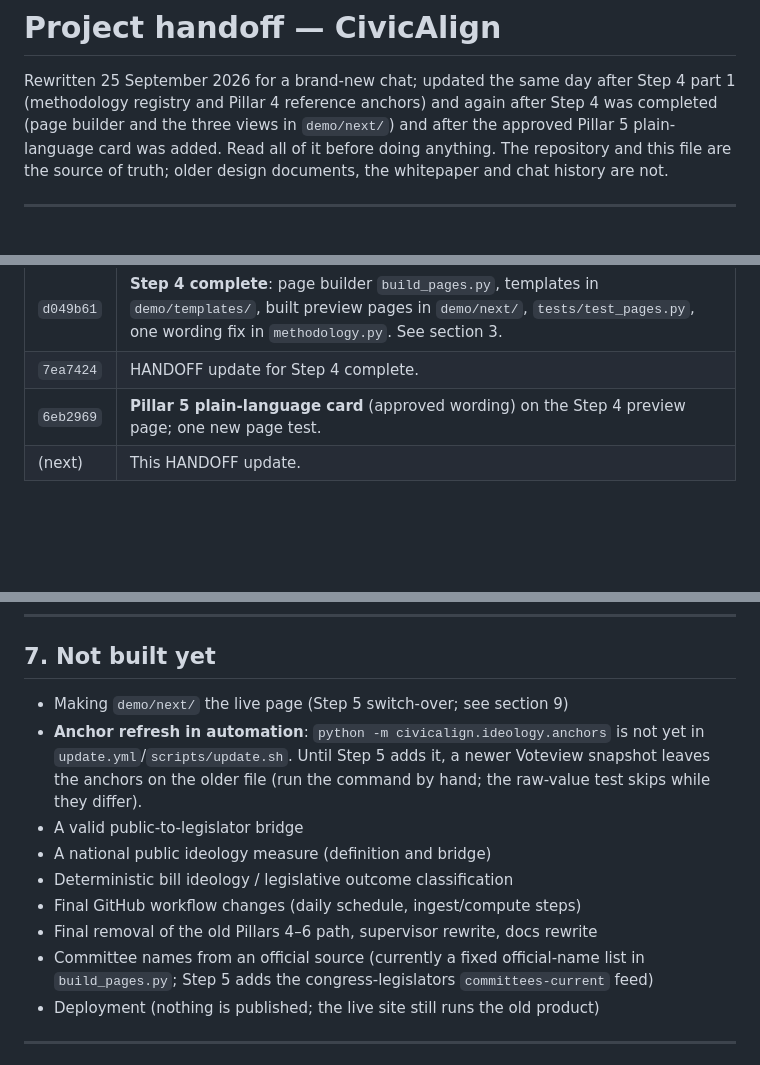
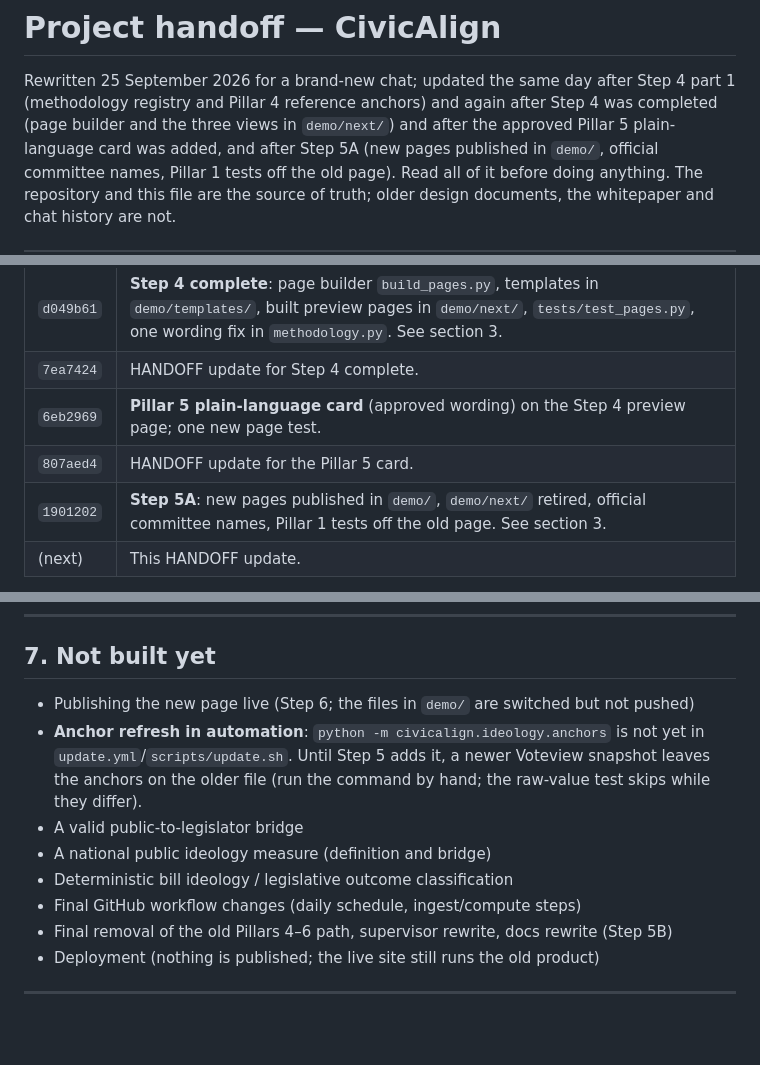
Before and after one commit to safire684-ops/civicalign, a Markdown page: HANDOFF.md, 3 parts joined by grey strips. Drawn GitHub-style; blank space fills up the shorter version.

```diff
--- a/HANDOFF.md
+++ b/HANDOFF.md
@@ -3,7 +3,9 @@
 Rewritten 25 September 2026 for a brand-new chat; updated the same day after
 Step 4 part 1 (methodology registry and Pillar 4 reference anchors) and again
 after Step 4 was completed (page builder and the three views in `demo/next/`)
-and after the approved Pillar 5 plain-language card was added. Read all of it before doing
+and after the approved Pillar 5 plain-language card was added, and after Step 5A
+(new pages published in `demo/`, official committee names, Pillar 1 tests off the
+old page). Read all of it before doing
 anything. The repository and this file are the source of truth; older design
 documents, the whitepaper and chat history are not.
 
@@ -52,6 +54,8 @@ Commits on `pillars-4-6-rebuild` that are not on `origin/main` (oldest first):
 | `d049b61` | **Step 4 complete**: page builder `build_pages.py`, templates in `demo/templates/`, built preview pages in `demo/next/`, `tests/test_pages.py`, one wording fix in `methodology.py`. See section 3. |
 | `7ea7424` | HANDOFF update for Step 4 complete. |
 | `6eb2969` | **Pillar 5 plain-language card** (approved wording) on the Step 4 preview page; one new page test. |
+| `807aed4` | HANDOFF update for the Pillar 5 card. |
+| `1901202` | **Step 5A**: new pages published in `demo/`, `demo/next/` retired, official committee names, Pillar 1 tests off the old page. See section 3. |
 | (next) | This HANDOFF update. |
 
 Uncommitted in the working tree (leave them; they belong to the paused Engine A
@@ -513,7 +566,7 @@ not rebuild the old page to silence them.
 
 ## 7. Not built yet
 
-- Making `demo/next/` the live page (Step 5 switch-over; see section 9)
+- Publishing the new page live (Step 6; the files in `demo/` are switched but not pushed)
 - **Anchor refresh in automation**: `python -m civicalign.ideology.anchors` is
   not yet in `update.yml`/`scripts/update.sh`. Until Step 5 adds it, a newer
   Voteview snapshot leaves the anchors on the older file (run the command by
@@ -522,9 +575,7 @@ not rebuild the old page to silence them.
 - A national public ideology measure (definition and bridge)
 - Deterministic bill ideology / legislative outcome classification
 - Final GitHub workflow changes (daily schedule, ingest/compute steps)
-- Final removal of the old Pillars 4–6 path, supervisor rewrite, docs rewrite
-- Committee names from an official source (currently a fixed official-name list
-  in `build_pages.py`; Step 5 adds the congress-legislators `committees-current` feed)
+- Final removal of the old Pillars 4–6 path, supervisor rewrite, docs rewrite (Step 5B)
 - Deployment (nothing is published; the live site still runs the old product)
 
 ---
```
Also changed, not shown: other parts of HANDOFF.md (+70 -23 lines).
